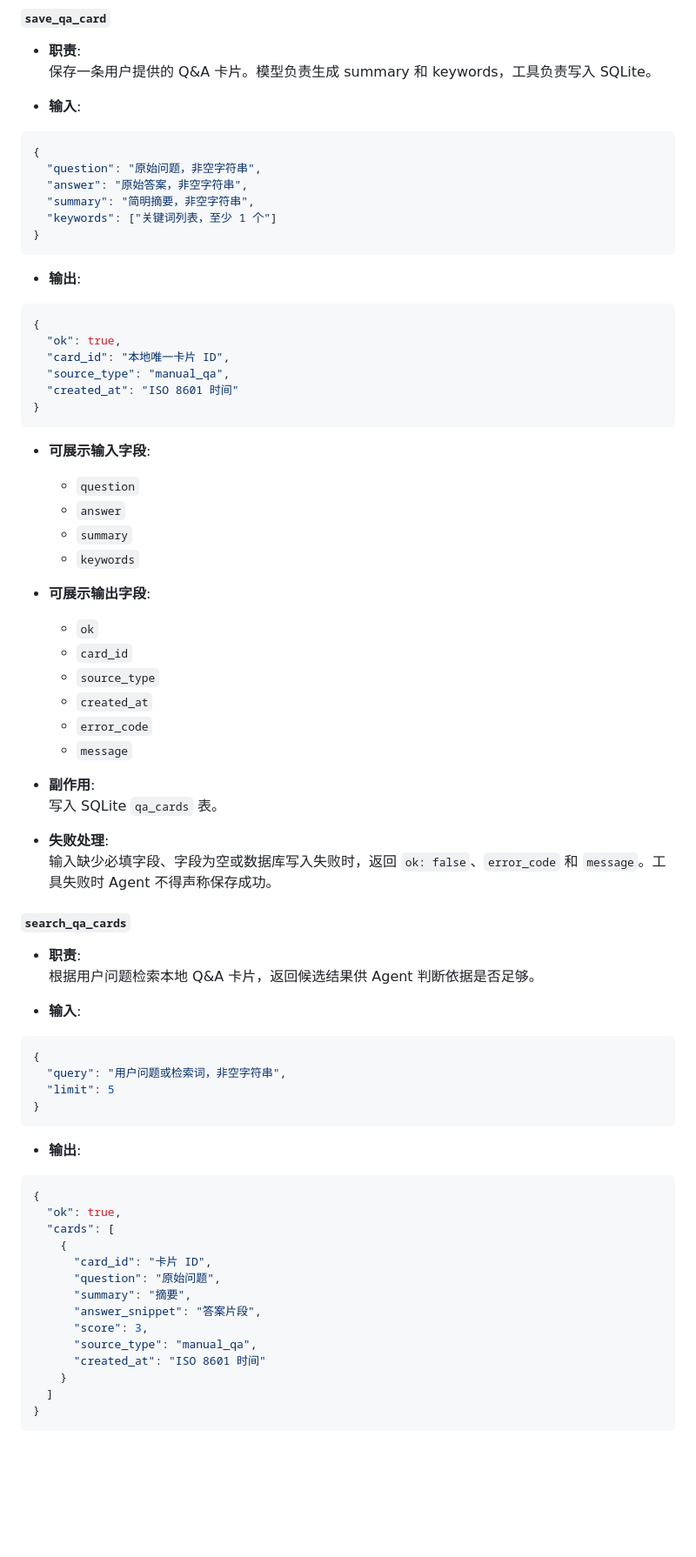
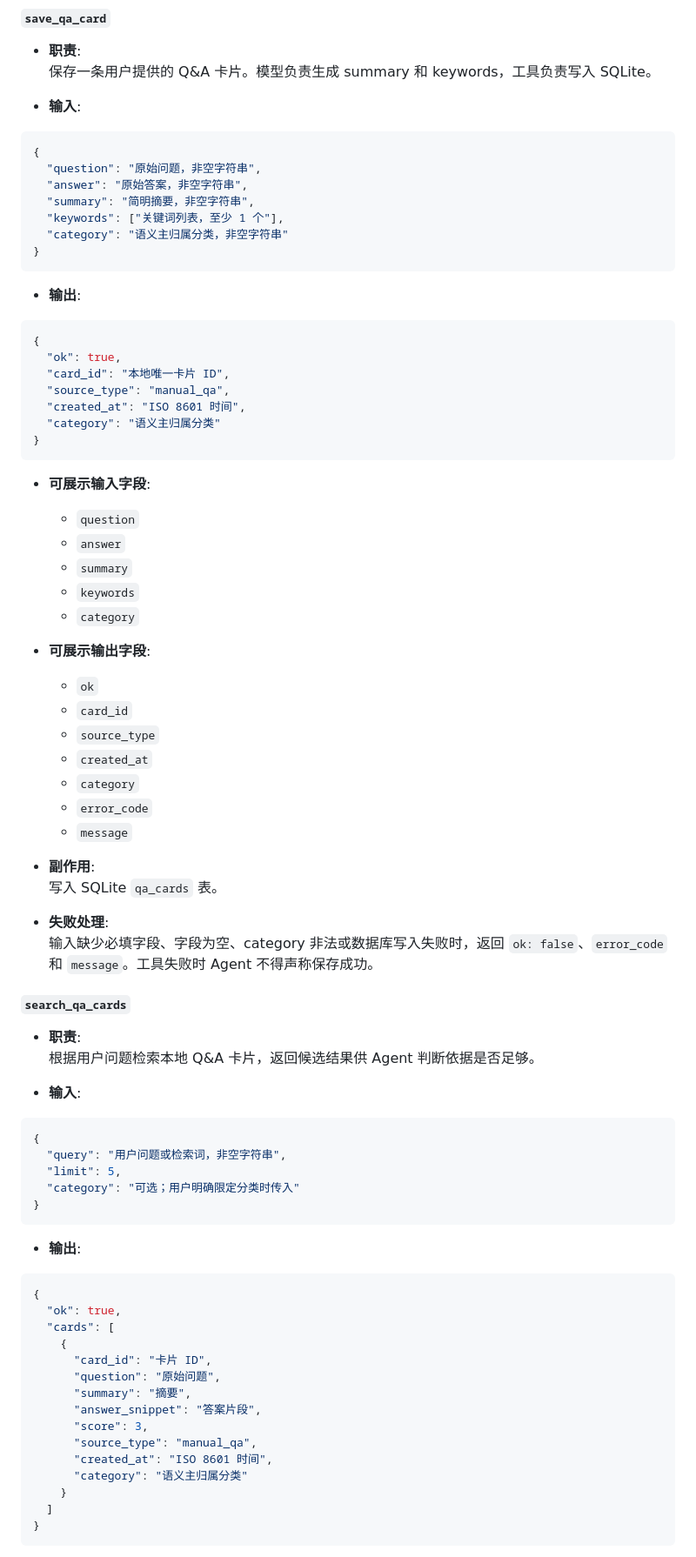
Before and after one commit to squarefive/personal-knowledge-agent-harness, a Markdown page: docs/agents/local-qa-knowledge-agent.md, the part around one of its changes. Shown at 87% size. Rendered like a GitHub page; blank space fills up the shorter version.

````diff
--- a/docs/agents/local-qa-knowledge-agent.md
+++ b/docs/agents/local-qa-knowledge-agent.md
@@ -401,7 +402,8 @@ last_updated: "2026-06-08"
   "question": "原始问题，非空字符串",
   "answer": "原始答案，非空字符串",
   "summary": "简明摘要，非空字符串",
-  "keywords": ["关键词列表，至少 1 个"]
+  "keywords": ["关键词列表，至少 1 个"],
+  "category": "语义主归属分类，非空字符串"
 }
 ```
 
@@ -412,7 +414,8 @@ last_updated: "2026-06-08"
   "ok": true,
   "card_id": "本地唯一卡片 ID",
   "source_type": "manual_qa",
-  "created_at": "ISO 8601 时间"
+  "created_at": "ISO 8601 时间",
+  "category": "语义主归属分类"
 }
 ```
 
@@ -421,12 +424,14 @@ last_updated: "2026-06-08"
   - `answer`
   - `summary`
   - `keywords`
+  - `category`
 
 - **可展示输出字段**:
   - `ok`
   - `card_id`
   - `source_type`
   - `created_at`
+  - `category`
   - `error_code`
   - `message`
 
@@ -434,7 +439,7 @@ last_updated: "2026-06-08"
   写入 SQLite `qa_cards` 表。
 
 - **失败处理**:
-  输入缺少必填字段、字段为空或数据库写入失败时，返回 `ok: false`、`error_code` 和 `message`。工具失败时 Agent 不得声称保存成功。
+  输入缺少必填字段、字段为空、category 非法或数据库写入失败时，返回 `ok: false`、`error_code` 和 `message`。工具失败时 Agent 不得声称保存成功。
 
 #### `search_qa_cards`
 
@@ -446,7 +451,8 @@ last_updated: "2026-06-08"
 ```json
 {
   "query": "用户问题或检索词，非空字符串",
-  "limit": 5
+  "limit": 5,
+  "category": "可选；用户明确限定分类时传入"
 }
 ```
 
@@ -463,7 +469,8 @@ last_updated: "2026-06-08"
       "answer_snippet": "答案片段",
       "score": 3,
       "source_type": "manual_qa",
-      "created_at": "ISO 8601 时间"
+      "created_at": "ISO 8601 时间",
+      "category": "语义主归属分类"
     }
   ]
 }
````
Also changed, not shown: other parts of docs/agents/local-qa-knowledge-agent.md (+49 -16 lines).
